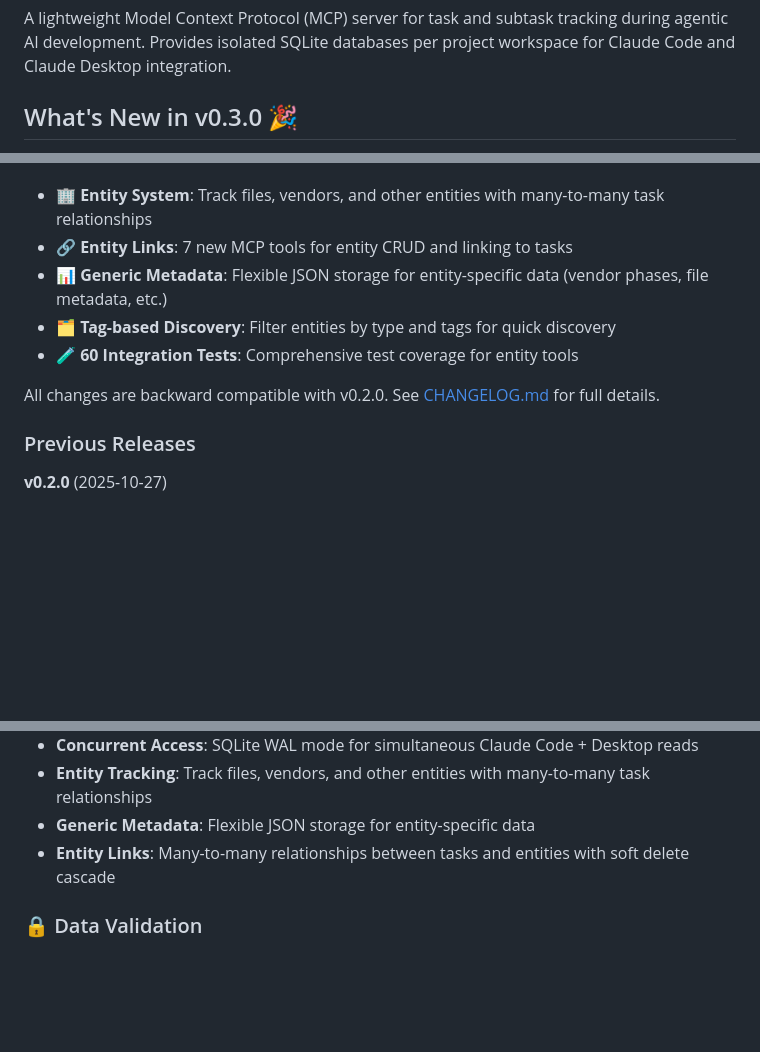
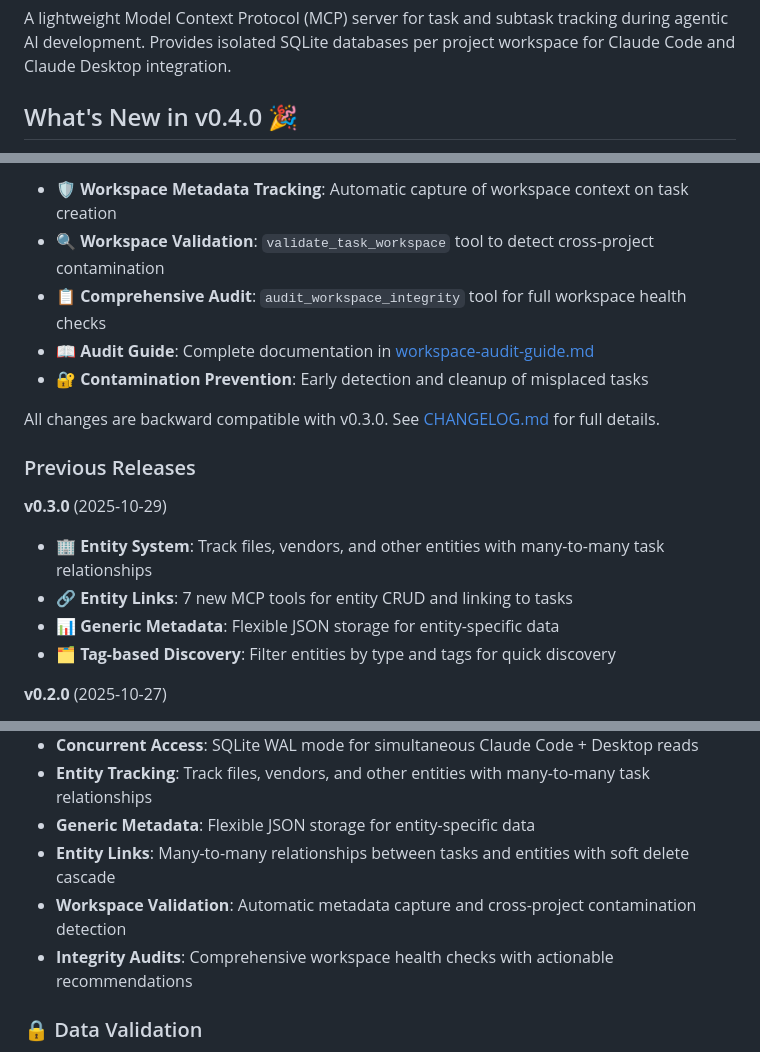
Before and after one commit to Ravenight13/simple-task-tracker-mcp, a Markdown page: README.md, 3 parts joined by grey strips. GitHub-like rendering; blank space fills up the shorter version.

```diff
--- a/README.md
+++ b/README.md
@@ -2,5 +2,5 @@
 
 A lightweight Model Context Protocol (MCP) server for task and subtask tracking during agentic AI development. Provides isolated SQLite databases per project workspace for Claude Code and Claude Desktop integration.
 
-## What's New in v0.3.0 🎉
+## What's New in v0.4.0 🎉
 
@@ -8,13 +8,19 @@ A lightweight Model Context Protocol (MCP) server for task and subtask tracking
 
+- 🛡️ **Workspace Metadata Tracking**: Automatic capture of workspace context on task creation
+- 🔍 **Workspace Validation**: `validate_task_workspace` tool to detect cross-project contamination
+- 📋 **Comprehensive Audit**: `audit_workspace_integrity` tool for full workspace health checks
+- 📖 **Audit Guide**: Complete documentation in [workspace-audit-guide.md](docs/workspace-audit-guide.md)
+- 🔐 **Contamination Prevention**: Early detection and cleanup of misplaced tasks
+
+All changes are backward compatible with v0.3.0. See [CHANGELOG.md](CHANGELOG.md) for full details.
+
+### Previous Releases
+
+**v0.3.0** (2025-10-29)
 - 🏢 **Entity System**: Track files, vendors, and other entities with many-to-many task relationships
 - 🔗 **Entity Links**: 7 new MCP tools for entity CRUD and linking to tasks
-- 📊 **Generic Metadata**: Flexible JSON storage for entity-specific data (vendor phases, file metadata, etc.)
+- 📊 **Generic Metadata**: Flexible JSON storage for entity-specific data
 - 🗂️ **Tag-based Discovery**: Filter entities by type and tags for quick discovery
-- 🧪 **60 Integration Tests**: Comprehensive test coverage for entity tools
-
-All changes are backward compatible with v0.2.0. See [CHANGELOG.md](CHANGELOG.md) for full details.
-
-### Previous Releases
 
 **v0.2.0** (2025-10-27)
 - ✨ Auto-capture conversation ID in `created_by` field
@@ -35,6 +41,8 @@ All changes are backward compatible with v0.2.0. See [CHANGELOG.md](CHANGELOG.md
 - **Entity Tracking**: Track files, vendors, and other entities with many-to-many task relationships
 - **Generic Metadata**: Flexible JSON storage for entity-specific data
 - **Entity Links**: Many-to-many relationships between tasks and entities with soft delete cascade
+- **Workspace Validation**: Automatic metadata capture and cross-project contamination detection
+- **Integrity Audits**: Comprehensive workspace health checks with actionable recommendations
 
 ### 🔒 Data Validation
 - Description length limit (10,000 characters)
```
Also changed, not shown: other parts of README.md (+1 -1 lines), CLAUDE.md (+136 -0 lines), docs/workspace-audit-guide.md (added, +304 -0 lines).
